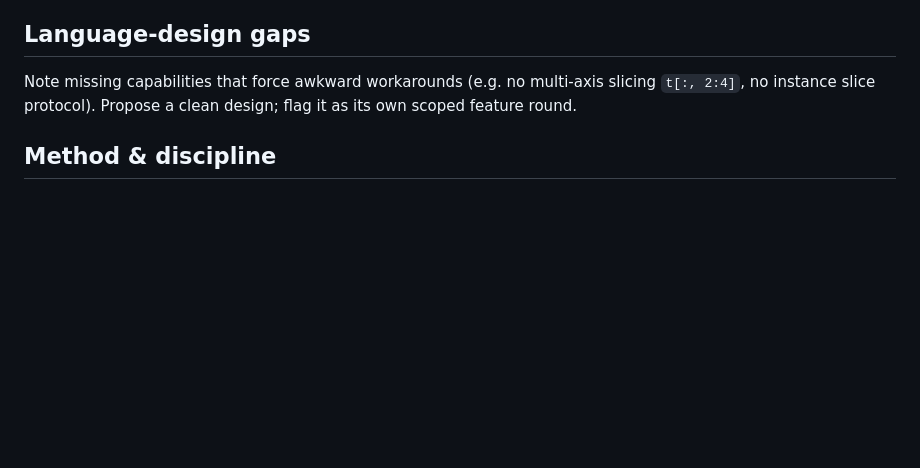
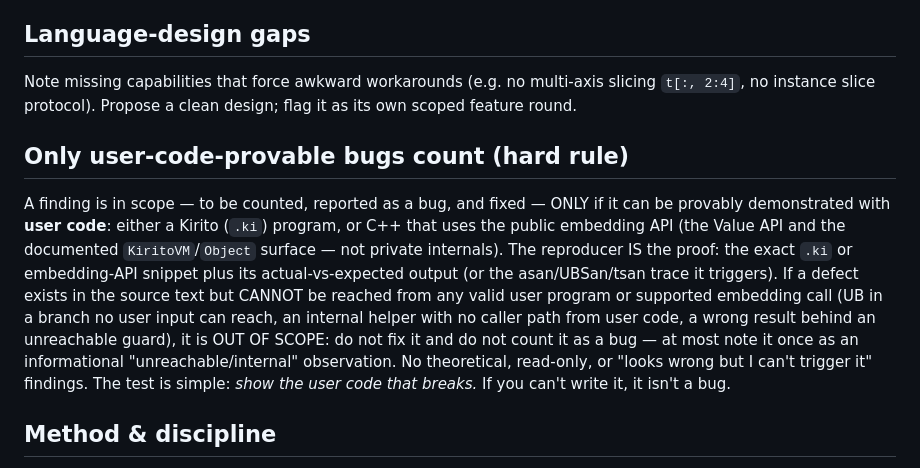
Before and after one commit to kiritolang/kiritolang.github.io, a Markdown page: .audit/deep_audit.md, the part around the change. GitHub-like rendering; blank space fills up the shorter version.

Commit message:
audit: deep_audit brief — only user-code-provable bugs are in scope
Add a hard rule: a finding counts (and is fixed) only if it can be demonstrated
with user code (a .ki program or the public C++ embedding API). Defects unreachable
from any valid user program are out of scope (noted, not fixed).

Co-Authored-By: Claude Opus 4.8 <noreply@anthropic.com>

```diff
--- a/.audit/deep_audit.md
+++ b/.audit/deep_audit.md
@@ -89,6 +89,18 @@ against docs (whether everything is documented).
 Note missing capabilities that force awkward workarounds (e.g. no multi-axis slicing `t[:, 2:4]`,
 no instance slice protocol). Propose a clean design; flag it as its own scoped feature round.
 
+## Only user-code-provable bugs count (hard rule)
+A finding is in scope — to be counted, reported as a bug, and fixed — ONLY if it can be provably
+demonstrated with **user code**: either a Kirito (`.ki`) program, or C++ that uses the public embedding
+API (the Value API and the documented `KiritoVM`/`Object` surface — not private internals). The
+reproducer IS the proof: the exact `.ki` or embedding-API snippet plus its actual-vs-expected output
+(or the asan/UBSan/tsan trace it triggers). If a defect exists in the source text but CANNOT be reached
+from any valid user program or supported embedding call (UB in a branch no user input can reach, an
+internal helper with no caller path from user code, a wrong result behind an unreachable guard), it is
+OUT OF SCOPE: do not fix it and do not count it as a bug — at most note it once as an informational
+"unreachable/internal" observation. No theoretical, read-only, or "looks wrong but I can't trigger it"
+findings. The test is simple: *show the user code that breaks.* If you can't write it, it isn't a bug.
+
 ## Method & discipline
 - Reproduce everything on a real binary. For iteration use the ASAN build; run the FULL 4-variant
   gate (debug/release/asan/tsan) only at the very end. Reuse already-compiled binaries to run new
```
